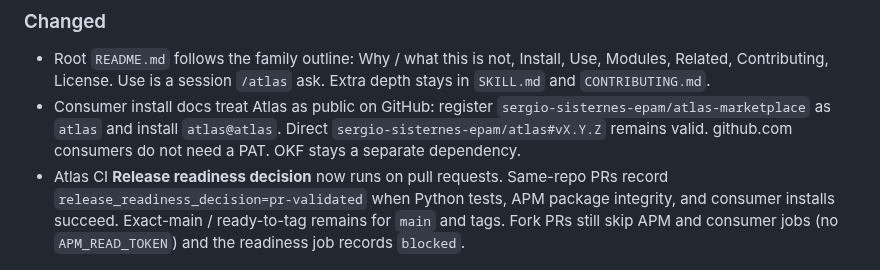
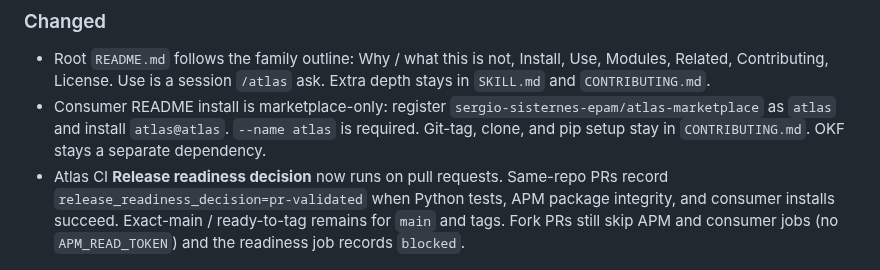
Before and after one commit to sergio-sisternes-epam/atlas, a Markdown page: CHANGELOG.md, the part around the change. GitHub-like rendering.

```diff
--- a/CHANGELOG.md
+++ b/CHANGELOG.md
@@ -15,10 +15,10 @@
 - Root `README.md` follows the family outline: Why / what this is not,
   Install, Use, Modules, Related, Contributing, License. Use is a session
   `/atlas` ask. Extra depth stays in `SKILL.md` and `CONTRIBUTING.md`.
-- Consumer install docs treat Atlas as public on GitHub: register
+- Consumer README install is marketplace-only: register
   `sergio-sisternes-epam/atlas-marketplace` as `atlas` and install
-  `atlas@atlas`. Direct `sergio-sisternes-epam/atlas#vX.Y.Z` remains valid.
-  github.com consumers do not need a PAT. OKF stays a separate dependency.
+  `atlas@atlas`. `--name atlas` is required. Git-tag, clone, and pip
+  setup stay in `CONTRIBUTING.md`. OKF stays a separate dependency.
 - Atlas CI **Release readiness decision** now runs on pull requests. Same-repo
   PRs record `release_readiness_decision=pr-validated` when Python tests, APM
   package integrity, and consumer installs succeed. Exact-main / ready-to-tag
```
Also changed, not shown: README.md (+1 -21 lines).
